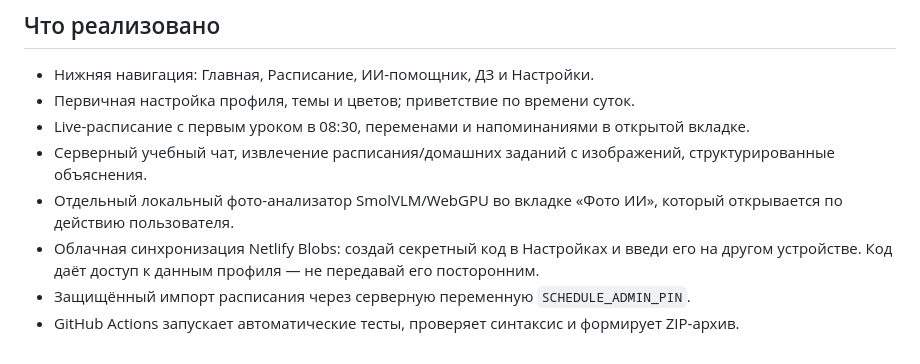
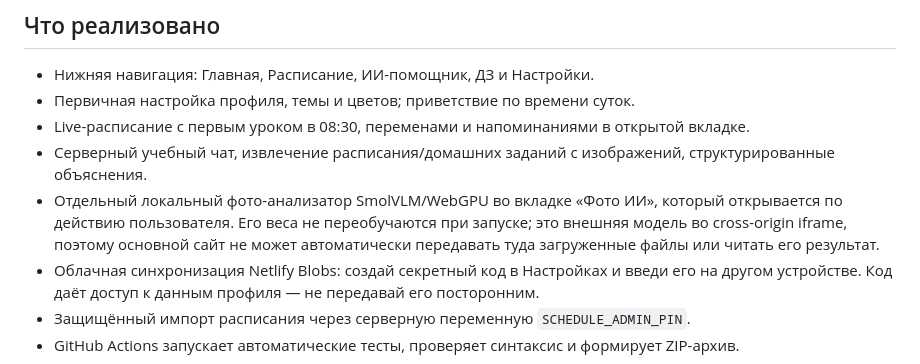
Before and after one commit to aminusmanovxxx-wq/moja-shkola-netlify, a Markdown page: README.md, the part around the change. GitHub-like rendering.

Commit message:
Document the local photo analyzer iframe boundary

```diff
--- a/README.md
+++ b/README.md
@@ -38,7 +38,7 @@
 - Первичная настройка профиля, темы и цветов; приветствие по времени суток.
 - Live-расписание с первым уроком в 08:30, переменами и напоминаниями в открытой вкладке.
 - Серверный учебный чат, извлечение расписания/домашних заданий с изображений, структурированные объяснения.
-- Отдельный локальный фото-анализатор SmolVLM/WebGPU во вкладке «Фото ИИ», который открывается по действию пользователя.
+- Отдельный локальный фото-анализатор SmolVLM/WebGPU во вкладке «Фото ИИ», который открывается по действию пользователя. Его веса не переобучаются при запуске; это внешняя модель во cross-origin iframe, поэтому основной сайт не может автоматически передавать туда загруженные файлы или читать его результат.
 - Облачная синхронизация Netlify Blobs: создай секретный код в Настройках и введи его на другом устройстве. Код даёт доступ к данным профиля — не передавай его посторонним.
 - Защищённый импорт расписания через серверную переменную `SCHEDULE_ADMIN_PIN`.
 - GitHub Actions запускает автоматические тесты, проверяет синтаксис и формирует ZIP-архив.
```
